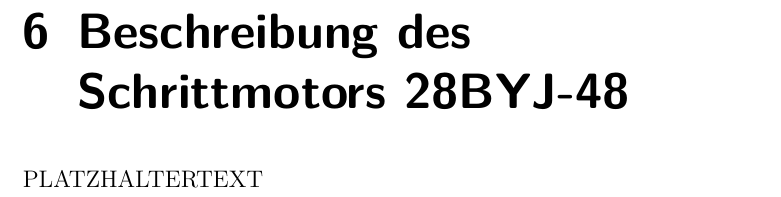
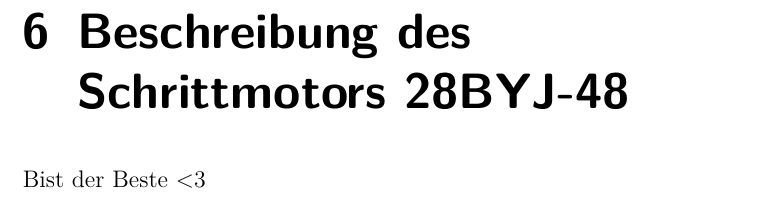
Before and after one commit to janterveen/A24-27-DemonstratorSchrittmotor, a LaTeX book (Template/report/Portionerer.tex, which reads Template/report/Contents/de/Beschreibung des Schrittmotors 28BYJ_48.tex): part of page 25 of 47, cut so that both start at the same text. Compiled offline with pdfLaTeX.

Commit message:
Add files via upload

```diff
--- a/Template/report/Contents/de/Beschreibung des Schrittmotors 28BYJ_48.tex
+++ b/Template/report/Contents/de/Beschreibung des Schrittmotors 28BYJ_48.tex
@@ -4,4 +4,4 @@
 \chapter{Beschreibung des Schrittmotors 28BYJ-48}
 
 
-PLATZHALTERTEXT
+Bist der Beste <3
```
